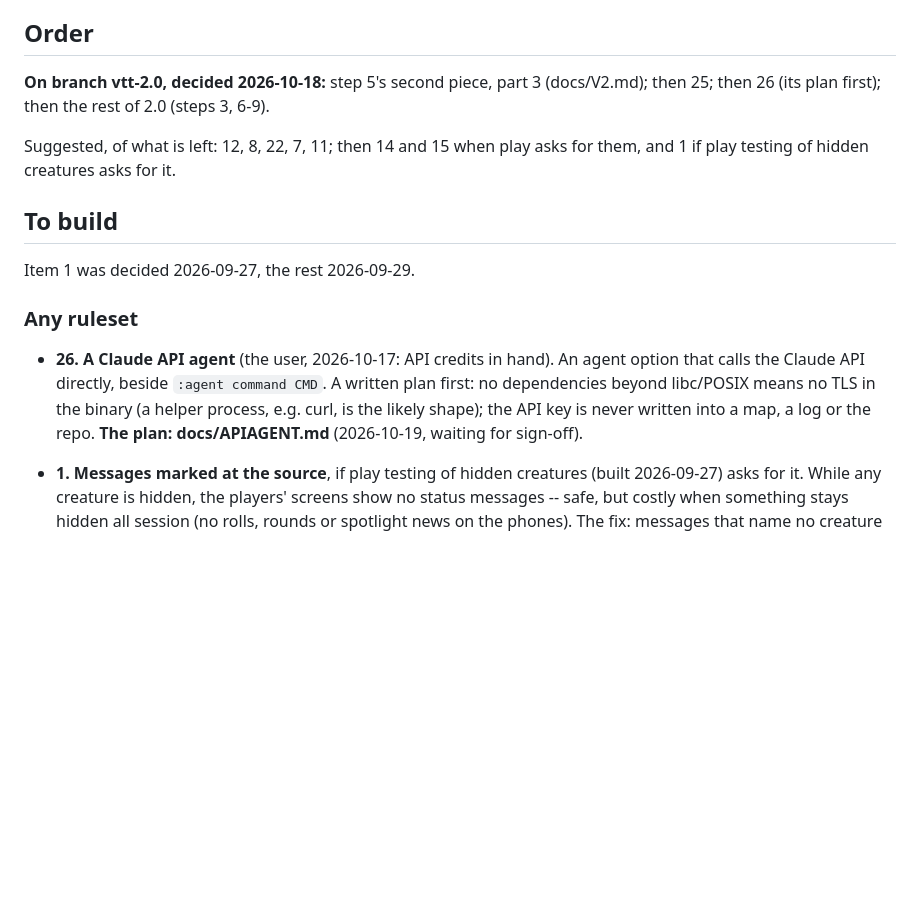
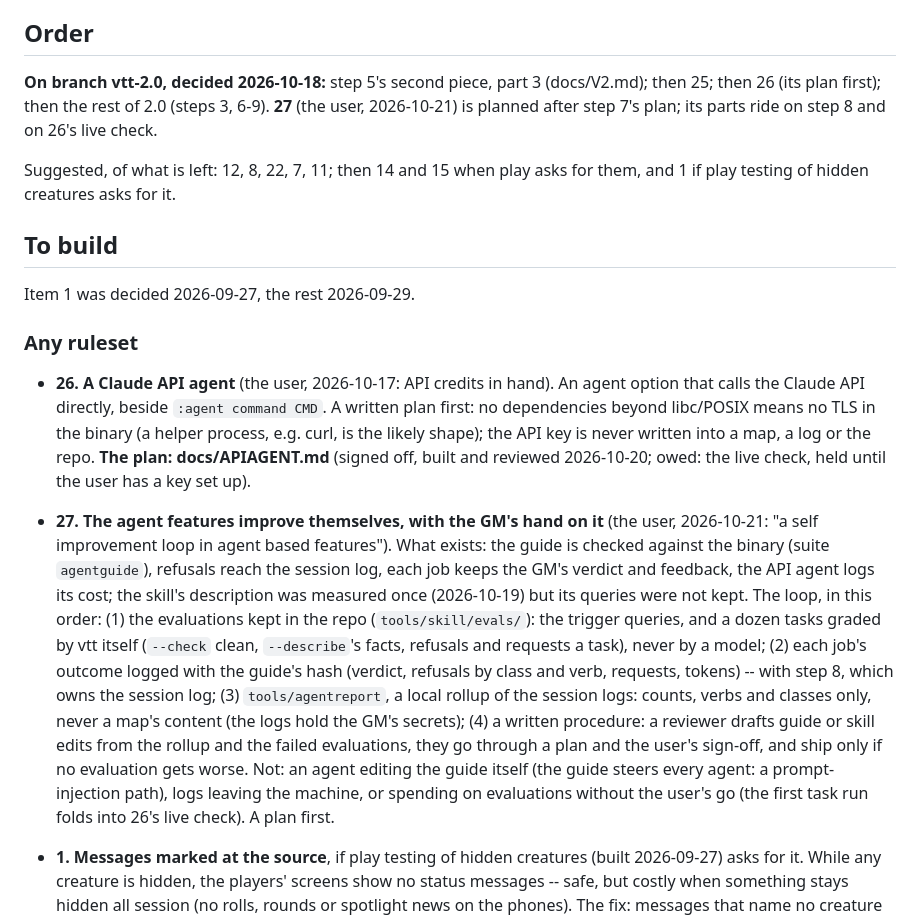
Before and after one commit to TheEmuDev/vtt-tui, a Markdown page: docs/ROADMAP.md, the part around the change. Drawn GitHub-style; blank space fills up the shorter version.

Commit message:
ROADMAP 27: the agent features' improvement loop (the user, 2026-10-21), slotted after step 7's plan; 26's line says built
Co-Authored-By: Claude Opus 5.5 <noreply@anthropic.com>
Claude-Session: https://claude.ai/code/session_01Q1dzpfG78rxnAFFUoSujWw

```diff
--- a/docs/ROADMAP.md
+++ b/docs/ROADMAP.md
@@ -8,7 +8,8 @@ IDEAS.md.
 ## Order
 
 **On branch vtt-2.0, decided 2026-10-18:** step 5's second piece, part 3 (docs/V2.md); then
-25; then 26 (its plan first); then the rest of 2.0 (steps 3, 6-9).
+25; then 26 (its plan first); then the rest of 2.0 (steps 3, 6-9). **27** (the user,
+2026-10-21) is planned after step 7's plan; its parts ride on step 8 and on 26's live check.
 
 Suggested, of what is left: 12, 8, 22, 7, 11; then 14 and 15 when play asks for
 them, and 1 if play testing of hidden creatures asks for it.
@@ -22,7 +23,24 @@ Item 1 was decided 2026-09-27, the rest 2026-09-29.
 - **26. A Claude API agent** (the user, 2026-10-17: API credits in hand). An agent option
   that calls the Claude API directly, beside `:agent command CMD`. A written plan first: no
   dependencies beyond libc/POSIX means no TLS in the binary (a helper process, e.g. curl, is
-  the likely shape); the API key is never written into a map, a log or the repo. **The plan: docs/APIAGENT.md** (2026-10-19, waiting for sign-off).
+  the likely shape); the API key is never written into a map, a log or the repo. **The plan: docs/APIAGENT.md** (signed off, built and reviewed 2026-10-20; owed: the live check, held until the user has a key set up).
+
+- **27. The agent features improve themselves, with the GM's hand on it** (the user,
+  2026-10-21: "a self improvement loop in agent based features"). What exists: the guide is
+  checked against the binary (suite `agentguide`), refusals reach the session log, each job
+  keeps the GM's verdict and feedback, the API agent logs its cost; the skill's description
+  was measured once (2026-10-19) but its queries were not kept. The loop, in this order:
+  (1) the evaluations kept in the repo (`tools/skill/evals/`): the trigger queries, and a
+  dozen tasks graded by vtt itself (`--check` clean, `--describe`'s facts, refusals and
+  requests a task), never by a model; (2) each job's outcome logged with the guide's hash
+  (verdict, refusals by class and verb, requests, tokens) -- with step 8, which owns the
+  session log; (3) `tools/agentreport`, a local rollup of the session logs: counts, verbs and
+  classes only, never a map's content (the logs hold the GM's secrets); (4) a written
+  procedure: a reviewer drafts guide or skill edits from the rollup and the failed
+  evaluations, they go through a plan and the user's sign-off, and ship only if no
+  evaluation gets worse. Not: an agent editing the guide itself (the guide steers every
+  agent: a prompt-injection path), logs leaving the machine, or spending on evaluations
+  without the user's go (the first task run folds into 26's live check). A plan first.
 
 - **1. Messages marked at the source**, if play testing of hidden creatures (built 2026-09-27)
   asks for it. While any creature is hidden, the players' screens show no status messages --
```
Also changed, not shown: docs/V2.md (+4 -1 lines).
